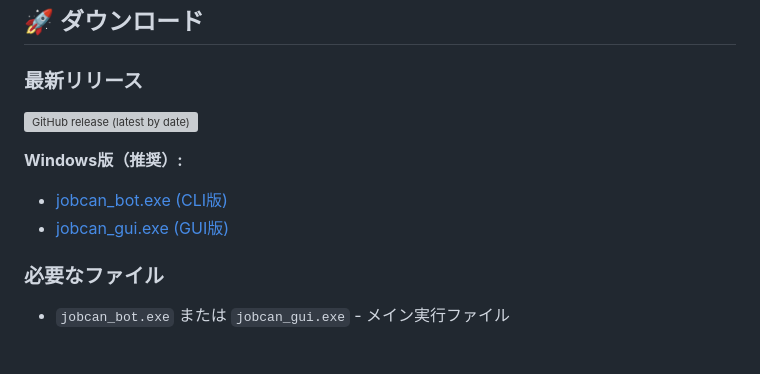
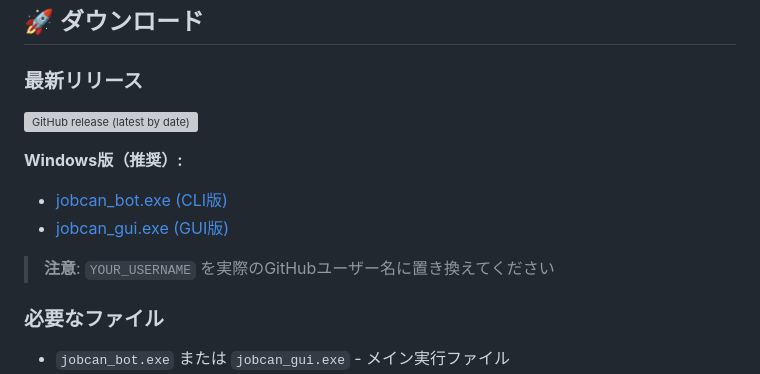
Before and after one commit to RikuTerayama/jobcan_automation, a Markdown page: README.md, the part around the change printed below. GitHub-like rendering; blank space fills up the shorter version; grey boxes are pictures that could not be loaded.

```diff
--- a/README.md
+++ b/README.md
@@ -9,7 +9,9 @@ Excelファイルに記載された日付・始業時刻・終業時刻をJobcan
 
 **Windows版（推奨）:**
-- [jobcan_bot.exe (CLI版)](https://github.com/your-username/jobcan-automation/releases/latest/download/jobcan_bot.exe)
-- [jobcan_gui.exe (GUI版)](https://github.com/your-username/jobcan-automation/releases/latest/download/jobcan_gui.exe)
+- [jobcan_bot.exe (CLI版)](https://github.com/YOUR_USERNAME/jobcan-automation/releases/latest/download/jobcan_bot.exe)
+- [jobcan_gui.exe (GUI版)](https://github.com/YOUR_USERNAME/jobcan-automation/releases/latest/download/jobcan_gui.exe)
+
+> **注意**: `YOUR_USERNAME` を実際のGitHubユーザー名に置き換えてください
 
 ### 必要なファイル
 - `jobcan_bot.exe` または `jobcan_gui.exe` - メイン実行ファイル
```
Also changed, not shown: other parts of README.md (+3 -3 lines).
